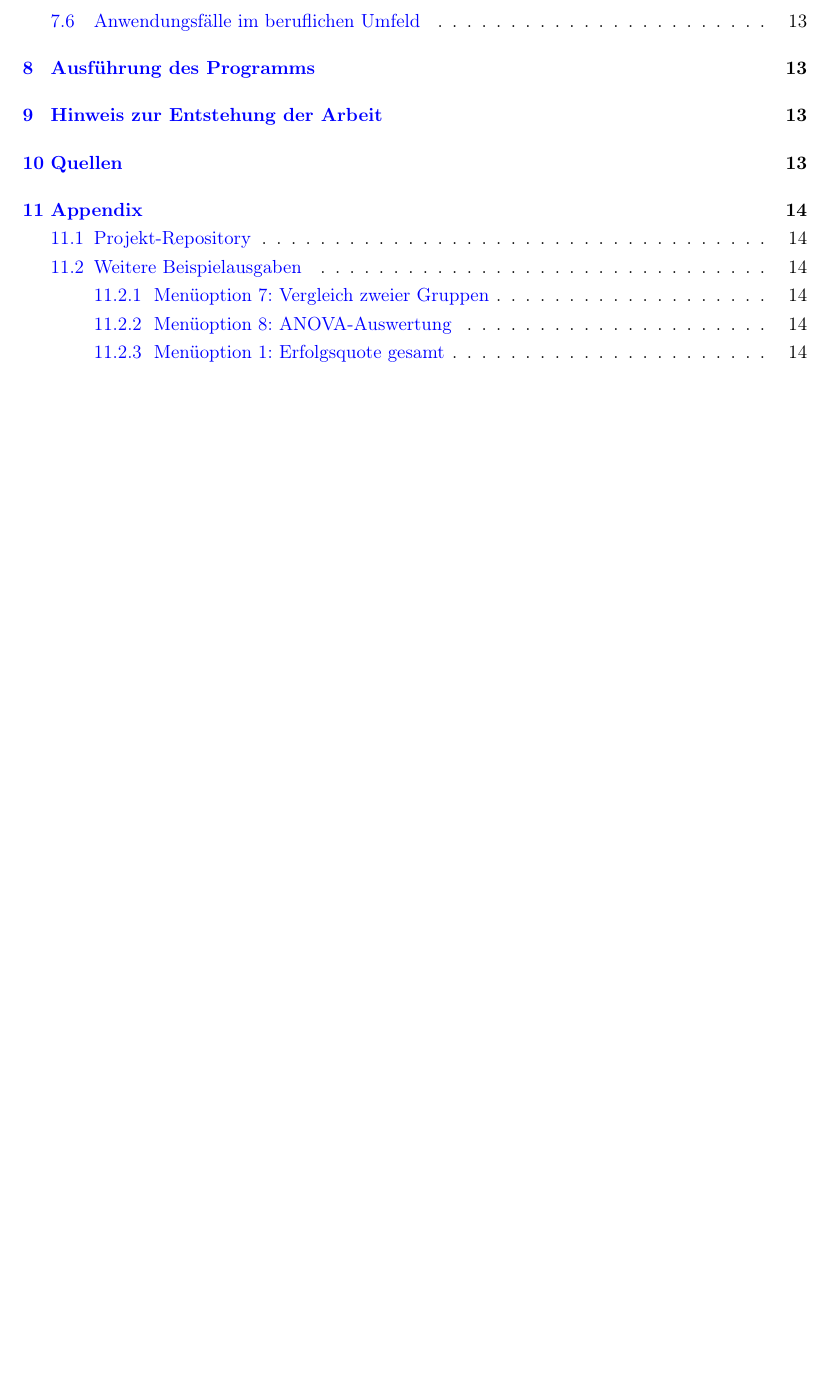
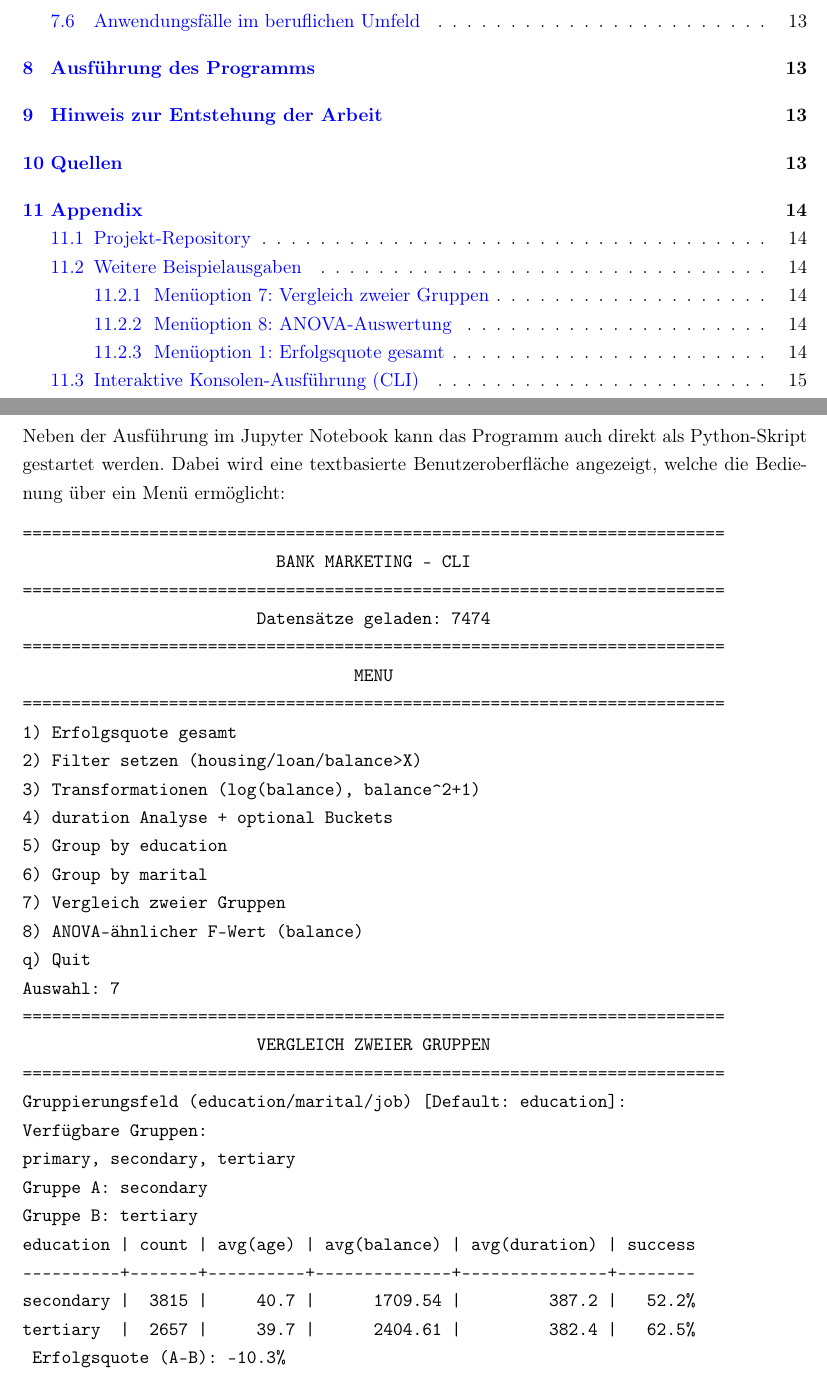
Before and after one commit to stoicfist/Modul-323-Projektarbeit, a LaTeX document (docs/dokumentation.tex): part of page 3 of 15 before the commit and two parts of pages 3 and 16 of 16 after it, the two joined at a grey line, cut so that both start at the same text, the shorter picture padded with empty space. The pictures show the PDF file docs/dokumentation.pdf that the author committed with the source.

Commit message:
doc: add CLI in appendix

```diff
--- a/docs/dokumentation.tex
+++ b/docs/dokumentation.tex
@@ -783,5 +783,45 @@ Yes    |   4137
 Quote  |  55.4%
 \end{verbatim}
 
+\subsection{Interaktive Konsolen-Ausführung (CLI)}
+
+Neben der Ausführung im Jupyter Notebook kann das Programm auch direkt als
+Python-Skript gestartet werden. Dabei wird eine textbasierte Benutzeroberfläche
+angezeigt, welche die Bedienung über ein Menü ermöglicht:
+
+\begin{verbatim}
+========================================================================
+                          BANK MARKETING – CLI
+========================================================================
+                        Datensätze geladen: 7474
+========================================================================
+                                  MENU
+========================================================================
+1) Erfolgsquote gesamt
+2) Filter setzen (housing/loan/balance>X)
+3) Transformationen (log(balance), balance^2+1)
+4) duration Analyse + optional Buckets
+5) Group by education
+6) Group by marital
+7) Vergleich zweier Gruppen
+8) ANOVA-ähnlicher F-Wert (balance)
+q) Quit
+Auswahl: 7
+========================================================================
+                        VERGLEICH ZWEIER GRUPPEN
+========================================================================
+Gruppierungsfeld (education/marital/job) [Default: education]:
+Verfügbare Gruppen:
+primary, secondary, tertiary
+Gruppe A: secondary
+Gruppe B: tertiary
+education | count | avg(age) | avg(balance) | avg(duration) | success
+----------+-------+----------+--------------+---------------+--------
+secondary |  3815 |     40.7 |      1709.54 |         387.2 |   52.2%
+tertiary  |  2657 |     39.7 |      2404.61 |         382.4 |   62.5%
+Δ Erfolgsquote (A-B): -10.3%
+\end{verbatim}
+
+
 
 \end{document}
```
Also changed, not shown: docs/dokumentation.pdf.
